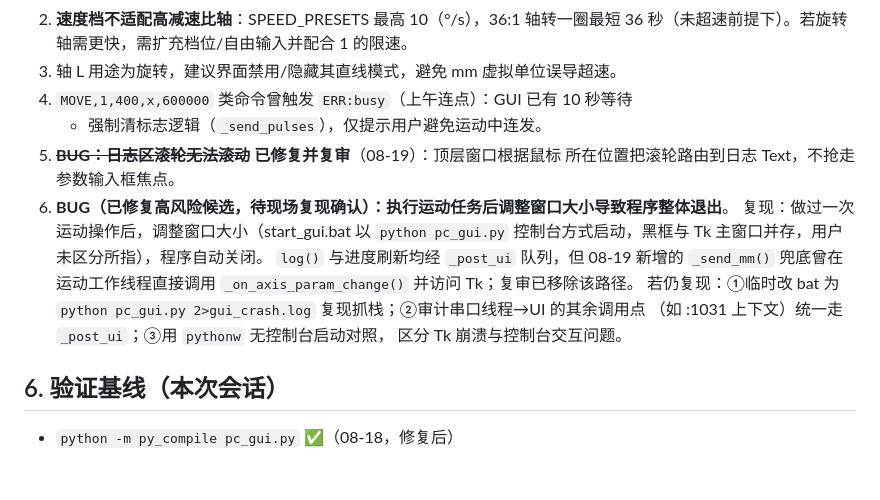
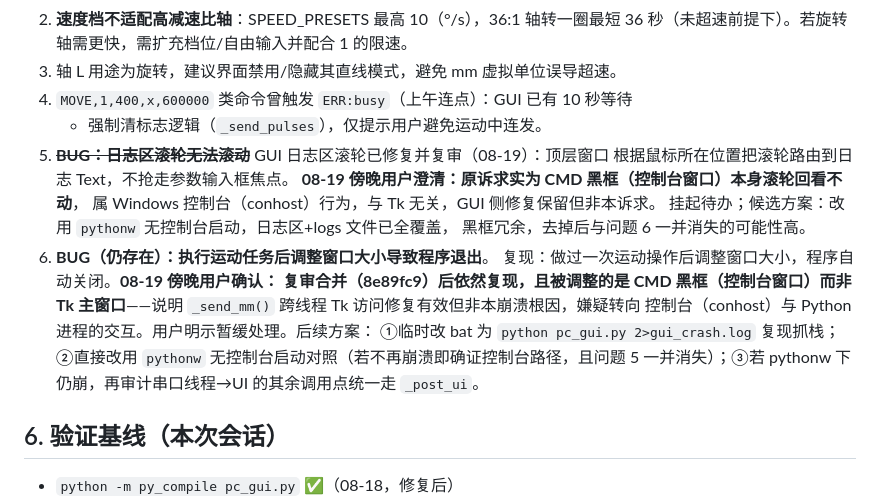
Before and after one commit to oceanye/py_SteppingMotor, a Markdown page: docs/HANDOFF_2026-08-19.md, the part around the change. Rendered like a GitHub page; blank space fills up the shorter version.

Commit message:
docs: correct handoff - CMD console is the window affected by wheel + resize crash; validation of gr=0 confirmed working
Co-Authored-By: Claude <noreply@anthropic.com>

```diff
--- a/docs/HANDOFF_2026-08-19.md
+++ b/docs/HANDOFF_2026-08-19.md
@@ -116,17 +116,20 @@
 3. 轴 L 用途为旋转，建议界面禁用/隐藏其直线模式，避免 mm 虚拟单位误导超速。
 4. `MOVE,1,400,x,600000` 类命令曾触发 `ERR:busy`（上午连点）：GUI 已有 10 秒等待
    + 强制清标志逻辑（`_send_pulses`），仅提示用户避免运动中连发。
-5. ~~**BUG：日志区滚轮无法滚动**~~ **已修复并复审**（08-19）：顶层窗口根据鼠标
-   所在位置把滚轮路由到日志 Text，不抢走参数输入框焦点。
-6. **BUG（已修复高风险候选，待现场复现确认）：执行运动任务后调整窗口大小导致程序整体退出**。
-   复现：做过一次运动操作后，调整窗口大小（start_gui.bat 以 `python pc_gui.py`
-   控制台方式启动，黑框与 Tk 主窗口并存，用户未区分所指），程序自动关闭。
-   `log()` 与进度刷新均经 `_post_ui` 队列，但 08-19 新增的 `_send_mm()` 兜底曾在
-   运动工作线程直接调用 `_on_axis_param_change()` 并访问 Tk；复审已移除该路径。
-   若仍复现：①临时改 bat 为
-   `python pc_gui.py 2>gui_crash.log` 复现抓栈；②审计串口线程→UI 的其余调用点
-   （如 :1031 上下文）统一走 `_post_ui`；③用 `pythonw` 无控制台启动对照，
-   区分 Tk 崩溃与控制台交互问题。
+5. ~~**BUG：日志区滚轮无法滚动**~~ GUI 日志区滚轮已修复并复审（08-19）：顶层窗口
+   根据鼠标所在位置把滚轮路由到日志 Text，不抢走参数输入框焦点。
+   **08-19 傍晚用户澄清：原诉求实为 CMD 黑框（控制台窗口）本身滚轮回看不动**，
+   属 Windows 控制台（conhost）行为，与 Tk 无关，GUI 侧修复保留但非本诉求。
+   挂起待办；候选方案：改用 `pythonw` 无控制台启动，日志区+logs 文件已全覆盖，
+   黑框冗余，去掉后与问题 6 一并消失的可能性高。
+6. **BUG（仍存在）：执行运动任务后调整窗口大小导致程序退出**。
+   复现：做过一次运动操作后调整窗口大小，程序自动关闭。**08-19 傍晚用户确认：
+   复审合并（8e89fc9）后依然复现，且被调整的是 CMD 黑框（控制台窗口）而非 Tk
+   主窗口**——说明 `_send_mm()` 跨线程 Tk 访问修复有效但非本崩溃根因，嫌疑转向
+   控制台（conhost）与 Python 进程的交互。用户明示暂缓处理。后续方案：
+   ①临时改 bat 为 `python pc_gui.py 2>gui_crash.log` 复现抓栈；
+   ②直接改用 `pythonw` 无控制台启动对照（若不再崩溃即确证控制台路径，且问题 5
+   一并消失）；③若 pythonw 下仍崩，再审计串口线程→UI 的其余调用点统一走 `_post_ui`。
 
 ## 6. 验证基线（本次会话）
 
```
